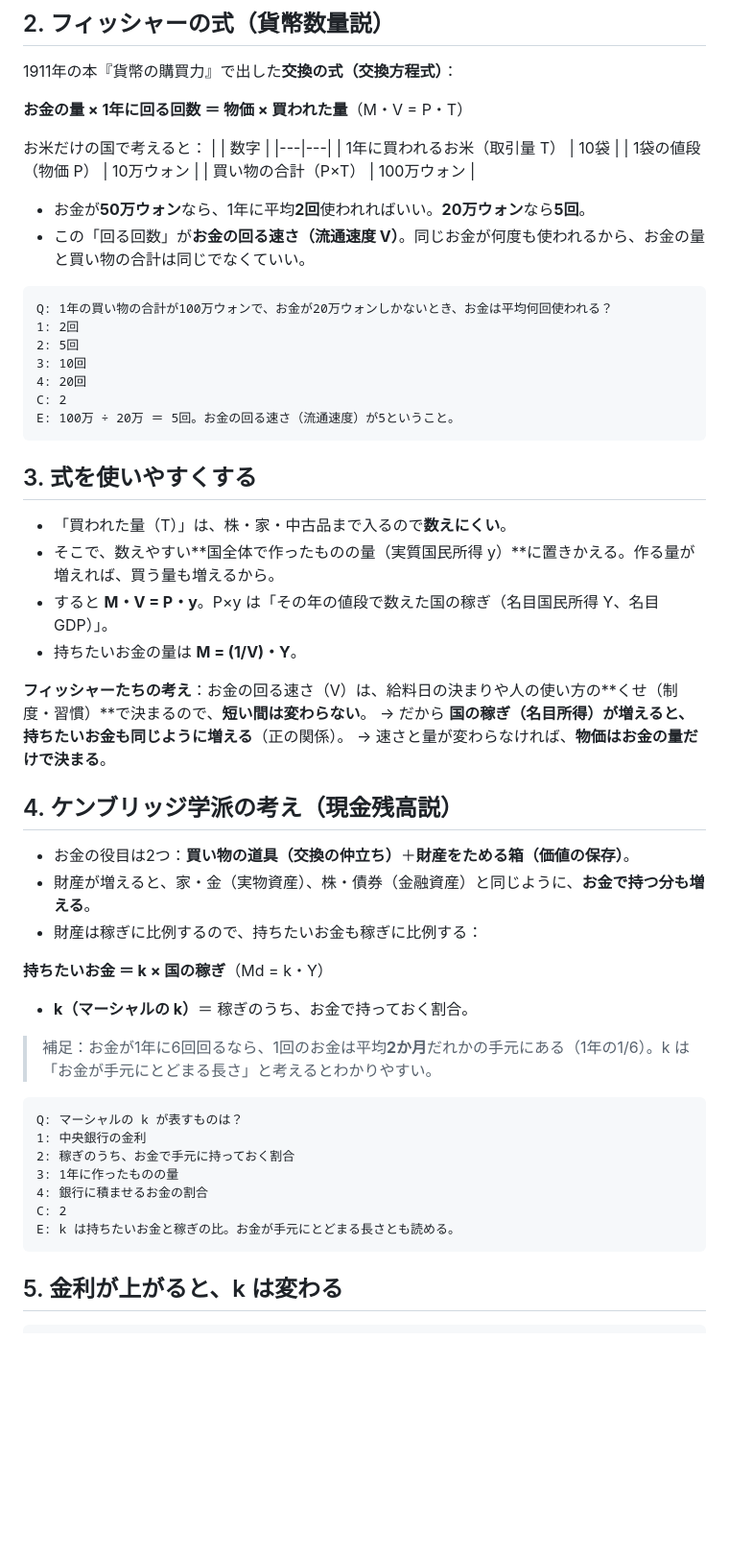
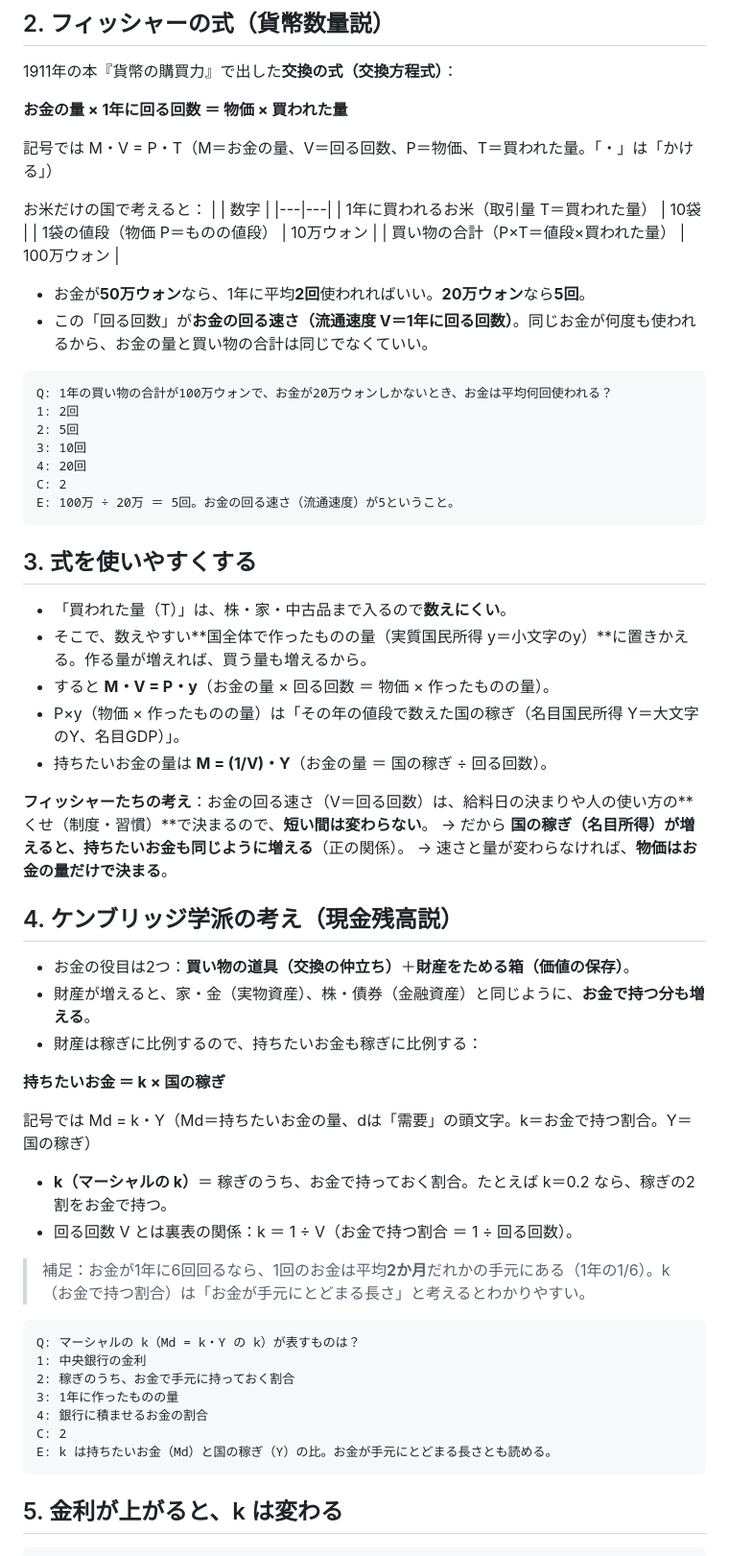
Before and after one commit to towananika/hibiki, a Markdown page: study/notes/money11.md, the part around one of its changes. Shown at 96% size. GitHub-like rendering; blank space fills up the shorter version.

````diff
--- a/study/notes/money11.md
+++ b/study/notes/money11.md
@@ -19,17 +19,19 @@
 ## 2. フィッシャーの式（貨幣数量説）
 1911年の本『貨幣の購買力』で出した**交換の式（交換方程式）**：
 
-**お金の量 × 1年に回る回数 ＝ 物価 × 買われた量**（M・V = P・T）
+**お金の量 × 1年に回る回数 ＝ 物価 × 買われた量**
+
+記号では M・V = P・T（M＝お金の量、V＝回る回数、P＝物価、T＝買われた量。「・」は「かける」）
 
 お米だけの国で考えると：
 | | 数字 |
 |---|---|
-| 1年に買われるお米（取引量 T） | 10袋 |
-| 1袋の値段（物価 P） | 10万ウォン |
-| 買い物の合計（P×T） | 100万ウォン |
+| 1年に買われるお米（取引量 T＝買われた量） | 10袋 |
+| 1袋の値段（物価 P＝ものの値段） | 10万ウォン |
+| 買い物の合計（P×T＝値段×買われた量） | 100万ウォン |
 
 - お金が**50万ウォン**なら、1年に平均**2回**使われればいい。**20万ウォン**なら**5回**。
-- この「回る回数」が**お金の回る速さ（流通速度 V）**。同じお金が何度も使われるから、お金の量と買い物の合計は同じでなくていい。
+- この「回る回数」が**お金の回る速さ（流通速度 V＝1年に回る回数）**。同じお金が何度も使われるから、お金の量と買い物の合計は同じでなくていい。
 
 
 ```quiz
@@ -44,11 +46,12 @@ E: 100万 ÷ 20万 ＝ 5回。お金の回る速さ（流通速度）が5とい
 
 ## 3. 式を使いやすくする
 - 「買われた量（T）」は、株・家・中古品まで入るので**数えにくい**。
-- そこで、数えやすい**国全体で作ったものの量（実質国民所得 y）**に置きかえる。作る量が増えれば、買う量も増えるから。
-- すると **M・V = P・y**。P×y は「その年の値段で数えた国の稼ぎ（名目国民所得 Y、名目GDP）」。
-- 持ちたいお金の量は **M = (1/V)・Y**。
+- そこで、数えやすい**国全体で作ったものの量（実質国民所得 y＝小文字のy）**に置きかえる。作る量が増えれば、買う量も増えるから。
+- すると **M・V = P・y**（お金の量 × 回る回数 ＝ 物価 × 作ったものの量）。
+- P×y（物価 × 作ったものの量）は「その年の値段で数えた国の稼ぎ（名目国民所得 Y＝大文字のY、名目GDP）」。
+- 持ちたいお金の量は **M = (1/V)・Y**（お金の量 ＝ 国の稼ぎ ÷ 回る回数）。
 
-**フィッシャーたちの考え**：お金の回る速さ（V）は、給料日の決まりや人の使い方の**くせ（制度・習慣）**で決まるので、**短い間は変わらない**。
+**フィッシャーたちの考え**：お金の回る速さ（V＝回る回数）は、給料日の決まりや人の使い方の**くせ（制度・習慣）**で決まるので、**短い間は変わらない**。
 → だから **国の稼ぎ（名目所得）が増えると、持ちたいお金も同じように増える**（正の関係）。
 → 速さと量が変わらなければ、**物価はお金の量だけで決まる**。
 
@@ -57,21 +60,24 @@ E: 100万 ÷ 20万 ＝ 5回。お金の回る速さ（流通速度）が5とい
 - 財産が増えると、家・金（実物資産）、株・債券（金融資産）と同じように、**お金で持つ分も増える**。
 - 財産は稼ぎに比例するので、持ちたいお金も稼ぎに比例する：
 
-**持ちたいお金 ＝ k × 国の稼ぎ**（Md = k・Y）
+**持ちたいお金 ＝ k × 国の稼ぎ**
 
-- **k（マーシャルの k）**＝ 稼ぎのうち、お金で持っておく割合。
+記号では Md = k・Y（Md＝持ちたいお金の量、dは「需要」の頭文字。k＝お金で持つ割合。Y＝国の稼ぎ）
 
-> 補足：お金が1年に6回回るなら、1回のお金は平均**2か月**だれかの手元にある（1年の1/6）。k は「お金が手元にとどまる長さ」と考えるとわかりやすい。
+- **k（マーシャルの k）**＝ 稼ぎのうち、お金で持っておく割合。たとえば k＝0.2 なら、稼ぎの2割をお金で持つ。
+- 回る回数 V とは裏表の関係：k ＝ 1 ÷ V（お金で持つ割合 ＝ 1 ÷ 回る回数）。
+
+> 補足：お金が1年に6回回るなら、1回のお金は平均**2か月**だれかの手元にある（1年の1/6）。k（お金で持つ割合）は「お金が手元にとどまる長さ」と考えるとわかりやすい。
 
 
 ```quiz
-Q: マーシャルの k が表すものは？
+Q: マーシャルの k（Md = k・Y の k）が表すものは？
 1: 中央銀行の金利
 2: 稼ぎのうち、お金で手元に持っておく割合
 3: 1年に作ったものの量
 4: 銀行に積ませるお金の割合
 C: 2
-E: k は持ちたいお金と稼ぎの比。お金が手元にとどまる長さとも読める。
+E: k は持ちたいお金（Md）と国の稼ぎ（Y）の比。お金が手元にとどまる長さとも読める。
 ```
 
 ## 5. 金利が上がると、k は変わる
````
Also changed, not shown: other parts of study/notes/money11.md (+3 -3 lines), study/notes/README.md (+1 -0 lines), study/notes/money9.md (+9 -7 lines).
